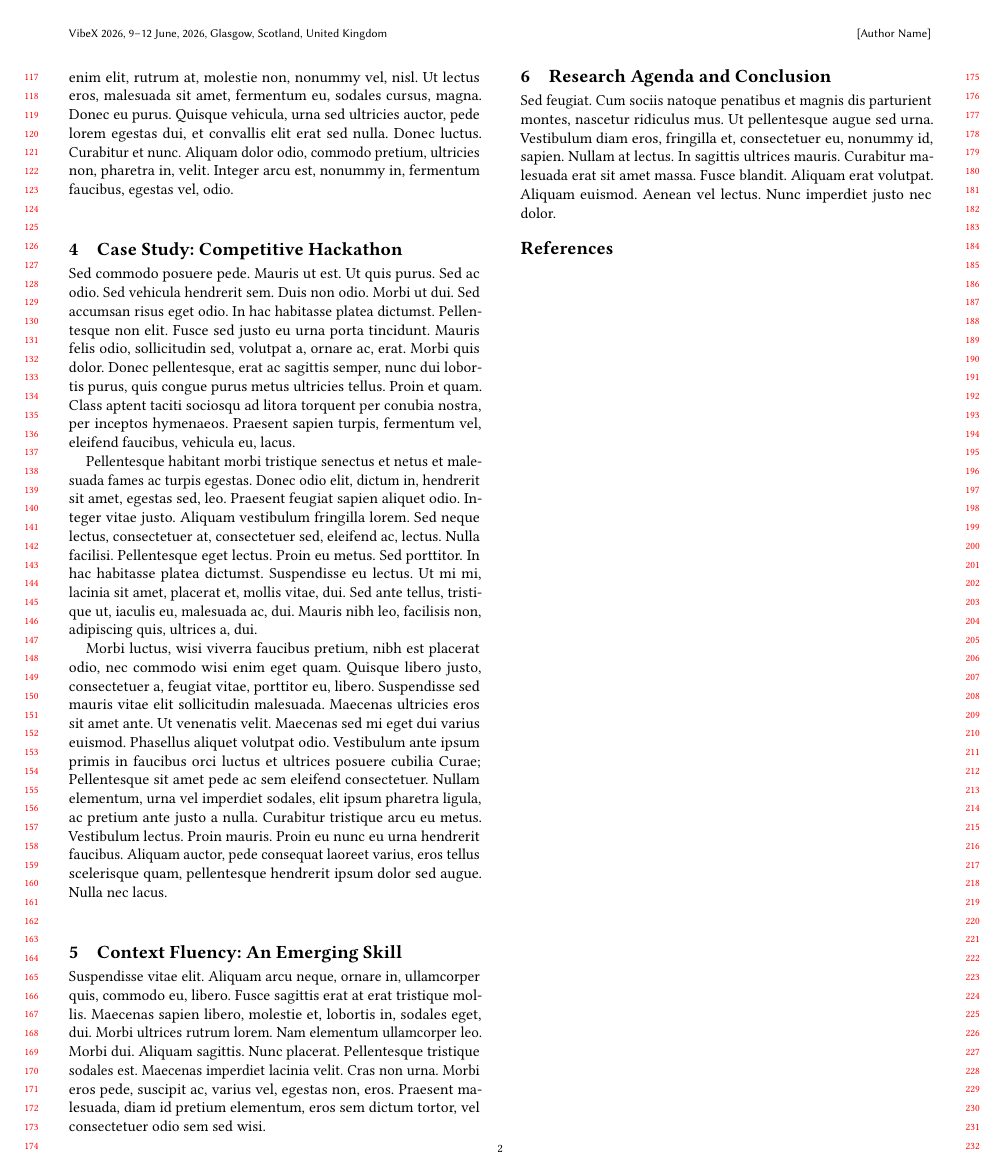
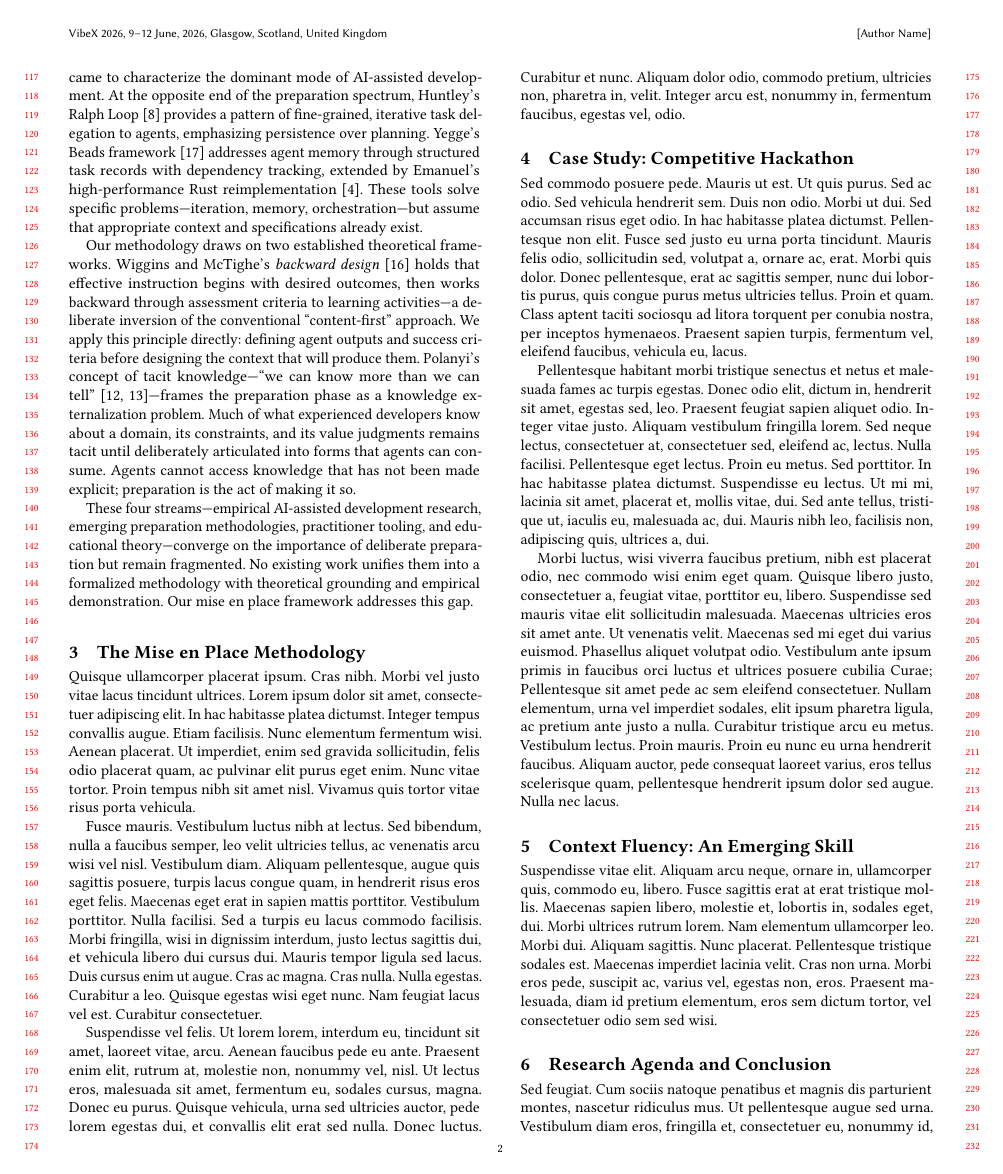
Before and after one commit to azigler/cfp-mise, a LaTeX paper (paper/main.tex, which reads paper/sections/related-work.tex): page 2 of 2 before the commit and page 2 of 3 after it. Compiled offline with pdfLaTeX.

Commit message:
:memo: paper: write Background and Related Work section
Replace placeholder content in Section 2 with ~570 words covering
AI-assisted coding productivity paradox, emerging preparation
methodologies (RPI, Spec Kit, context engineering), practitioner
innovations (vibe coding, Ralph Loop, Beads), theoretical foundations
(backward design, tacit knowledge), and gap statement motivating the
mise en place methodology. All 16 available citation keys used.

Bead: mp-3vd
Co-Authored-By: Claude Opus 4.6 <noreply@anthropic.com>

```diff
--- a/paper/sections/related-work.tex
+++ b/paper/sections/related-work.tex
@@ -16,0 +46,30 @@
+rapidly entered mainstream dictionaries and came to characterize the dominant
+mode of AI-assisted development. At the opposite end of the preparation
+spectrum, Huntley's Ralph Loop~\cite{huntley2025ralph} provides a pattern of
+fine-grained, iterative task delegation to agents, emphasizing persistence over
+planning. Yegge's Beads framework~\cite{yegge2025beads} addresses agent memory
+through structured task records with dependency tracking, extended by Emanuel's
+high-performance Rust reimplementation~\cite{emanuel2025beadsrust}. These tools
+solve specific problems---iteration, memory, orchestration---but assume that
+appropriate context and specifications already exist.
+
+Our methodology draws on two established theoretical frameworks. Wiggins and
+McTighe's \emph{backward design}~\cite{wiggins1998understanding} holds that
+effective instruction begins with desired outcomes, then works backward through
+assessment criteria to learning activities---a deliberate inversion of the
+conventional ``content-first'' approach. We apply this principle directly:
+defining agent outputs and success criteria before designing the context that
+will produce them. Polanyi's concept of tacit knowledge---``we can know more
+than we can tell''~\cite{polanyi1966tacit, polanyi1958personal}---frames the
+preparation phase as a knowledge externalization problem. Much of what
+experienced developers know about a domain, its constraints, and its value
+judgments remains tacit until deliberately articulated into forms that agents
+can consume. Agents cannot access knowledge that has not been made explicit;
+preparation is the act of making it so.
+
+These four streams---empirical AI-assisted development research, emerging
+preparation methodologies, practitioner tooling, and educational
+theory---converge on the importance of deliberate preparation but remain
+fragmented. No existing work unifies them into a formalized methodology with
+theoretical grounding and empirical demonstration. Our mise en place framework
+addresses this gap.
```
Also changed, not shown: paper/sections/related-work.tex (59 more changed lines).
